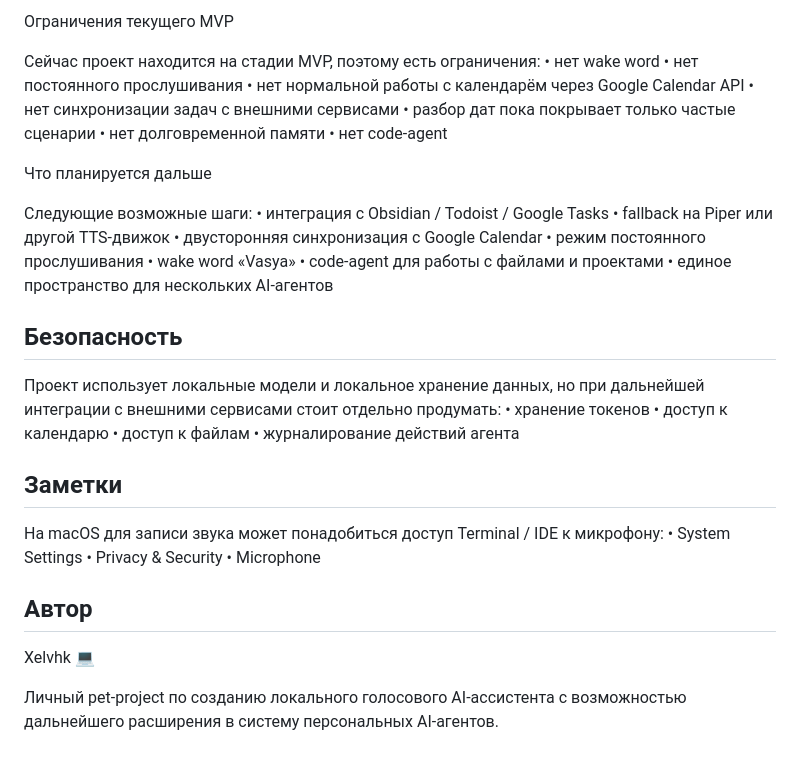
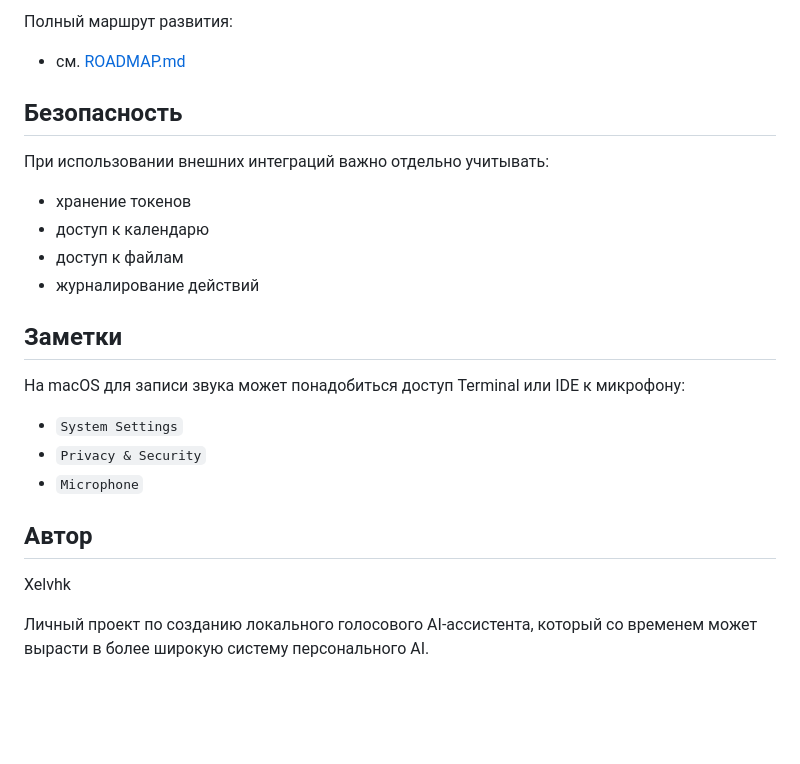
Before and after one commit to xelvhk/vasya_ai, a Markdown page: README.ru.md, the part around one of its changes. Drawn GitHub-style; blank space fills up the shorter version.

```diff
--- a/README.ru.md
+++ b/README.ru.md
@@ -213,43 +246,24 @@ Pipeline сейчас такой:
 
-Ограничения текущего MVP
-
-Сейчас проект находится на стадии MVP, поэтому есть ограничения:
- • нет wake word
- • нет постоянного прослушивания
- • нет нормальной работы с календарём через Google Calendar API
- • нет синхронизации задач с внешними сервисами
- • разбор дат пока покрывает только частые сценарии
- • нет долговременной памяти
- • нет code-agent
-
-Что планируется дальше
-
-Следующие возможные шаги:
- • интеграция с Obsidian / Todoist / Google Tasks
- • fallback на Piper или другой TTS-движок
- • двусторонняя синхронизация с Google Calendar
- • режим постоянного прослушивания
- • wake word «Vasya»
- • code-agent для работы с файлами и проектами
- • единое пространство для нескольких AI-агентов
+Полный маршрут развития:
+- см. [ROADMAP.md](ROADMAP.md)
 
 ## Безопасность
 
-Проект использует локальные модели и локальное хранение данных, но при дальнейшей интеграции с внешними сервисами стоит отдельно продумать:
- • хранение токенов
- • доступ к календарю
- • доступ к файлам
- • журналирование действий агента
+При использовании внешних интеграций важно отдельно учитывать:
+- хранение токенов
+- доступ к календарю
+- доступ к файлам
+- журналирование действий
 
 ## Заметки
 
-На macOS для записи звука может понадобиться доступ Terminal / IDE к микрофону:
- • System Settings
- • Privacy & Security
- • Microphone
+На macOS для записи звука может понадобиться доступ Terminal или IDE к микрофону:
+- `System Settings`
+- `Privacy & Security`
+- `Microphone`
 
 ## Автор
 
-Xelvhk :computer:
+Xelvhk
 
-Личный pet-project по созданию локального голосового AI-ассистента с возможностью дальнейшего расширения в систему персональных AI-агентов.
+Личный проект по созданию локального голосового AI-ассистента, который со временем может вырасти в более широкую систему персонального AI.
```
Also changed, not shown: other parts of README.ru.md (+126 -93 lines), README.md (+143 -128 lines), ROADMAP.md (added, +173 -0 lines).
